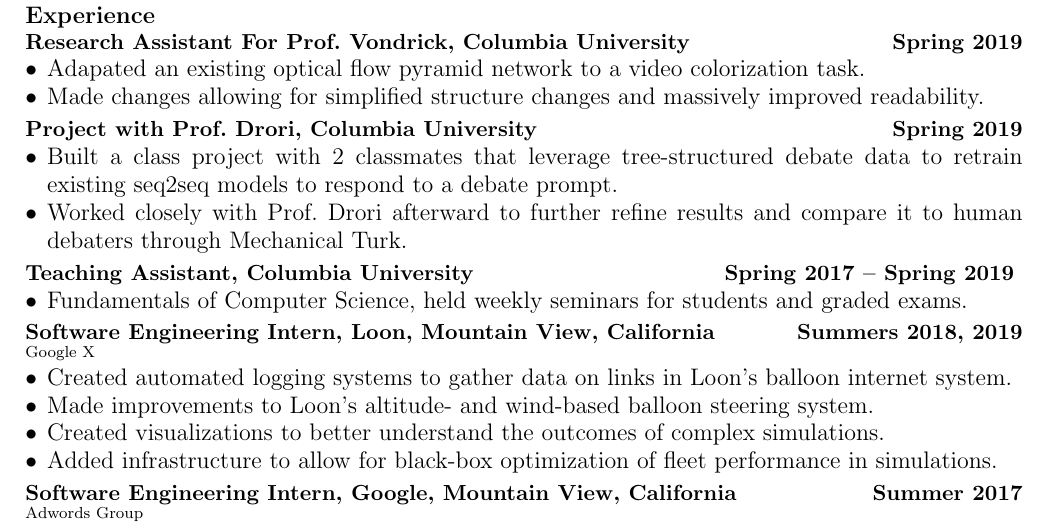
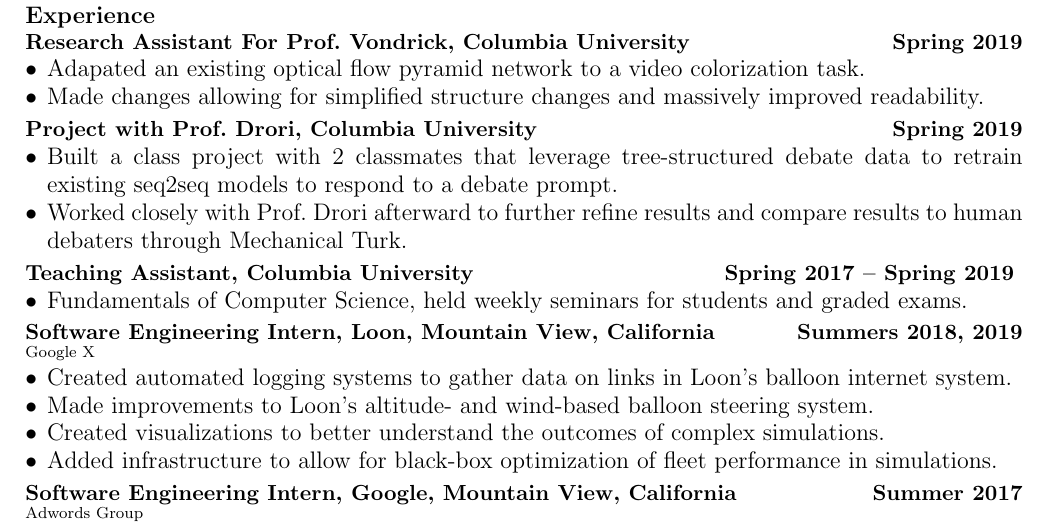
Before and after one commit to nilesc/resume, a LaTeX CV (resume.tex): part of the page, cut so that both start at the same text. Compiled offline with pdfLaTeX.

Commit message:
[Fixes] a small ambiguity

```diff
--- a/resume.tex
+++ b/resume.tex
@@ -46,7 +46,7 @@
 \section*{\textbf{Project with Prof.\ Drori, Columbia University \hfill Spring 2019}}
 \begin{itemize}[noitemsep]
   \item Built a class project with 2 classmates that leverage tree-structured debate data to retrain existing seq2seq models to respond to a debate prompt.
-  \item Worked closely with Prof.\ Drori afterward to further refine results and compare it to human debaters through Mechanical Turk.
+  \item Worked closely with Prof.\ Drori afterward to further refine results and compare results to human debaters through Mechanical Turk.
 \end{itemize}
 
 \section*{\textbf{Teaching Assistant, Columbia University \hfill	Spring 2017 -- Spring 2019 }}
```
